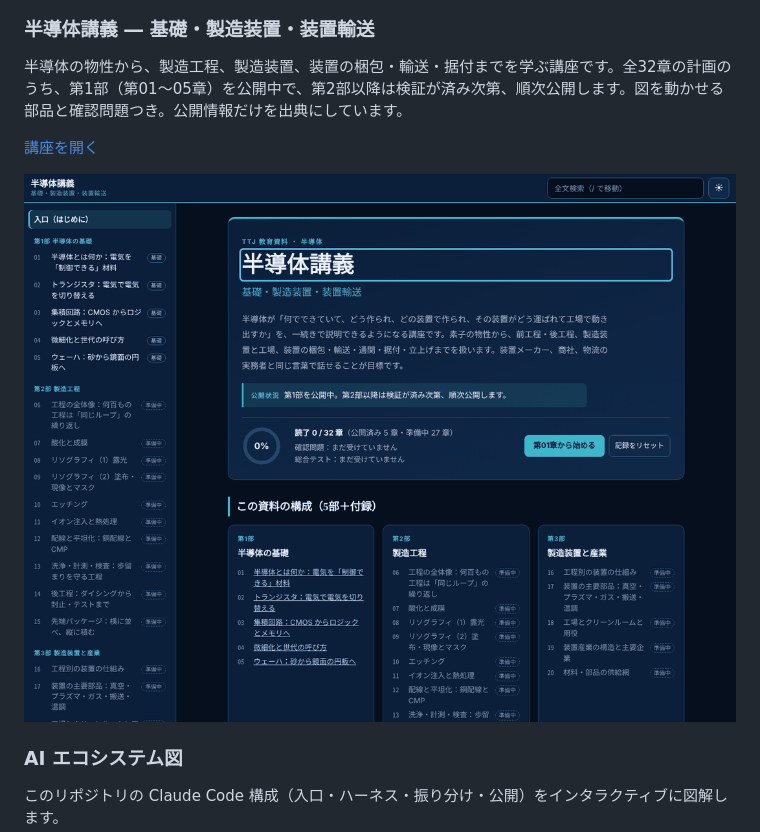
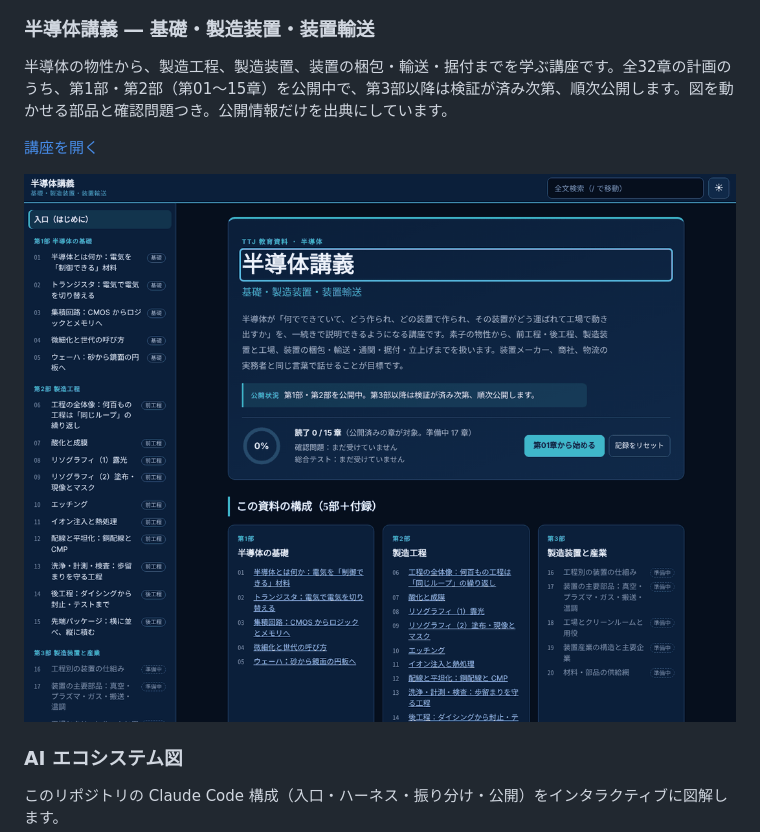
Before and after one commit to TetsuyaOyama/ttj-ai-ecosystem-, a Markdown page: README.md, the part around the change. Rendered like a GitHub page; pictures changed too: docs/images/semi.png.

```diff
--- a/README.md
+++ b/README.md
@@ -62,7 +62,7 @@ VoLTE・IMS登録・SMS over SGs/IP・S8HR のシーケンスを、ステップ
 
 ### 半導体講義 ― 基礎・製造装置・装置輸送
 
-半導体の物性から、製造工程、製造装置、装置の梱包・輸送・据付までを学ぶ講座です。全32章の計画のうち、第1部（第01〜05章）を公開中で、第2部以降は検証が済み次第、順次公開します。図を動かせる部品と確認問題つき。公開情報だけを出典にしています。
+半導体の物性から、製造工程、製造装置、装置の梱包・輸送・据付までを学ぶ講座です。全32章の計画のうち、第1部・第2部（第01〜15章）を公開中で、第3部以降は検証が済み次第、順次公開します。図を動かせる部品と確認問題つき。公開情報だけを出典にしています。
 
 [講座を開く](https://tetsuyaoyama.github.io/ttj-ai-ecosystem-/showcase/semi/)
 
```
Also changed, not shown: 2 other files.
